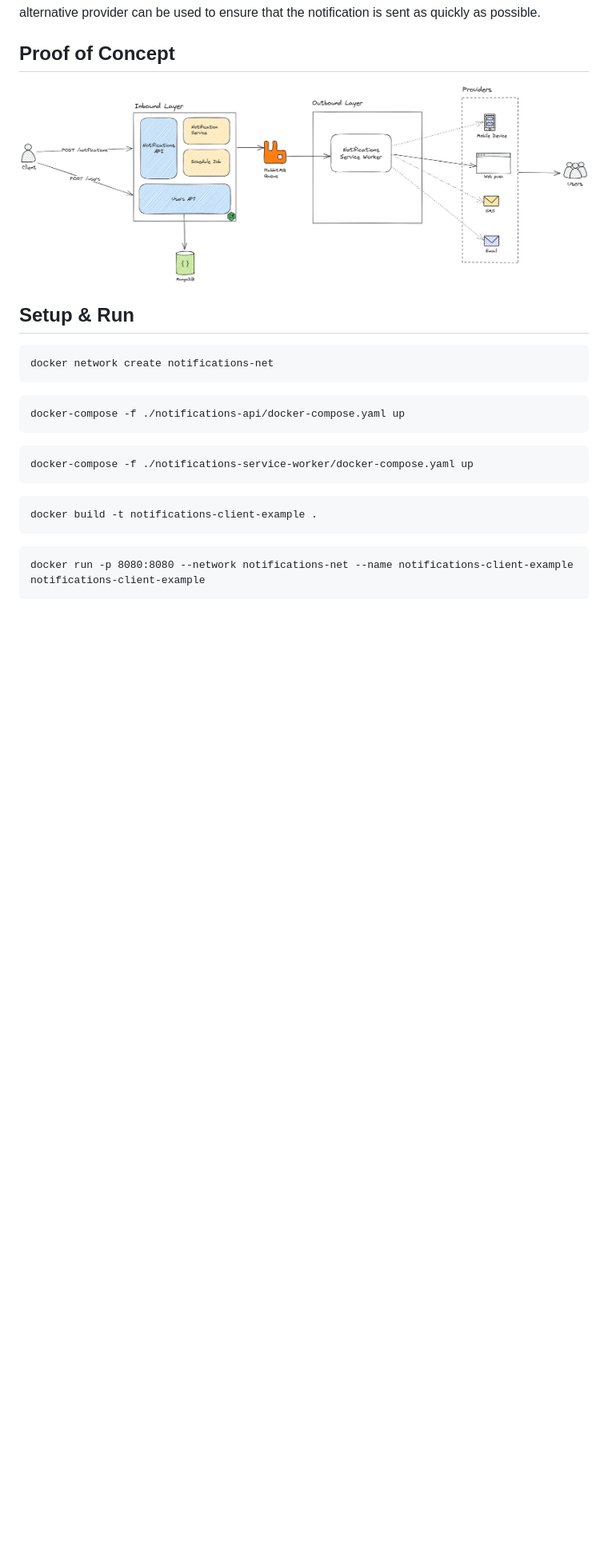
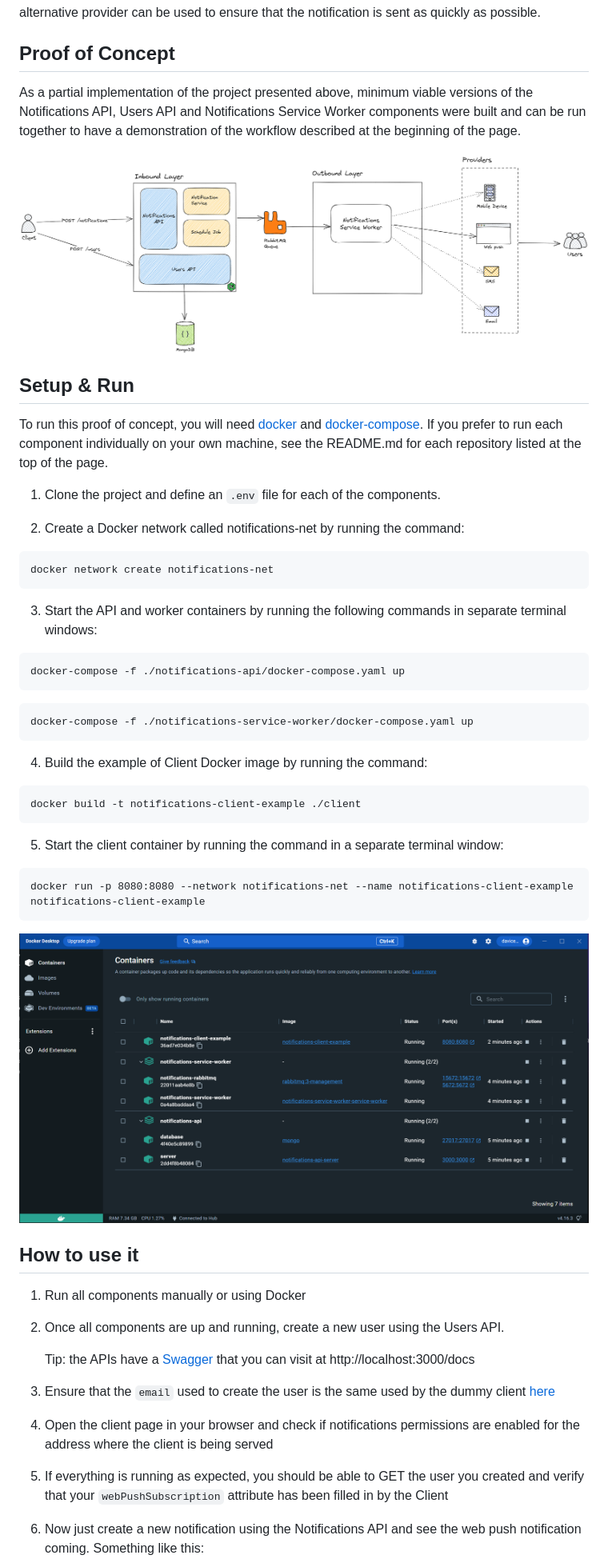
Before and after one commit to davicedraz/notifications-manager, a Markdown page: README.md, the part around the change printed below. Shown: that part at 80% size. Drawn GitHub-style; blank space fills up the shorter version.

````diff
--- a/README.md
+++ b/README.md
@@ -114,14 +114,23 @@ If a provider happens to fail to send a notification, the notification can be ad
 Providers are the real ones responsible for sending notifications to users' devices. To ensure extensibility, it is important that it is easy to add or remove providers from Workers. It is good that there is redundancy in the types of services offered by providers. If one becomes unavailable, an alternative provider can be used to ensure that the notification is sent as quickly as possible.
 
 ## Proof of Concept
+As a partial implementation of the project presented above, minimum viable versions of the Notifications API, Users API and Notifications Service Worker components were built and can be run together to have a demonstration of the workflow described at the beginning of the page.
 
 ![POC Architecture](docs/img/architecture-poc.png)
+
 ## Setup & Run
+
+To run this proof of concept, you will need [docker](https://docs.docker.com/engine/install) and [docker-compose](https://docs.docker.com.xy2401.com/v17.12/compose/install/). If you prefer to run each component individually on your own machine, see the README.md for each repository listed at the top of the page.
+
+1. Clone the project and define an `.env` file for each of the components.
+
+2. Create a Docker network called notifications-net by running the command:
 
 ```bash
 docker network create notifications-net
 ```
 
+3. Start the API and worker containers by running the following commands in separate terminal windows:
 ```
 docker-compose -f ./notifications-api/docker-compose.yaml up
 ```
@@ -130,10 +139,28 @@ docker-compose -f ./notifications-api/docker-compose.yaml up
 docker-compose -f ./notifications-service-worker/docker-compose.yaml up
 ```
 
+4. Build the example of Client Docker image by running the command:
+
 ```
-docker build -t notifications-client-example .
+docker build -t notifications-client-example ./client
 ```
+5. Start the client container by running the command in a separate terminal window:
 
 ```
 docker run -p 8080:8080 --network notifications-net --name notifications-client-example notifications-client-example
 ```
+
+![Docker](docs/img/containers-docker.png)
+
+## How to use it
+
+1. Run all components manually or using Docker
+2. Once all components are up and running, create a new user using the Users API.
+
+    Tip: the APIs have a [Swagger](https://swagger.io/) that you can visit at http://localhost:3000/docs
+
+3. Ensure that the `email` used to create the user is the same used by the dummy client [here](https://github.com/davicedraz/notifications-manager/blob/master/client/public/main.js#L1)
+4. Open the client page in your browser and check if notifications permissions are enabled for the address where the client is being served
+5. If everything is running as expected, you should be able to GET the user you created and verify that your `webPushSubscription` attribute has been filled in by the Client
+6. Now just create a new notification using the Notifications API and see the web push notification coming. Something like this:
+
````
Also changed, not shown: other parts of README.md (+3 -2 lines), docs/img/demo-notification.png (added).
